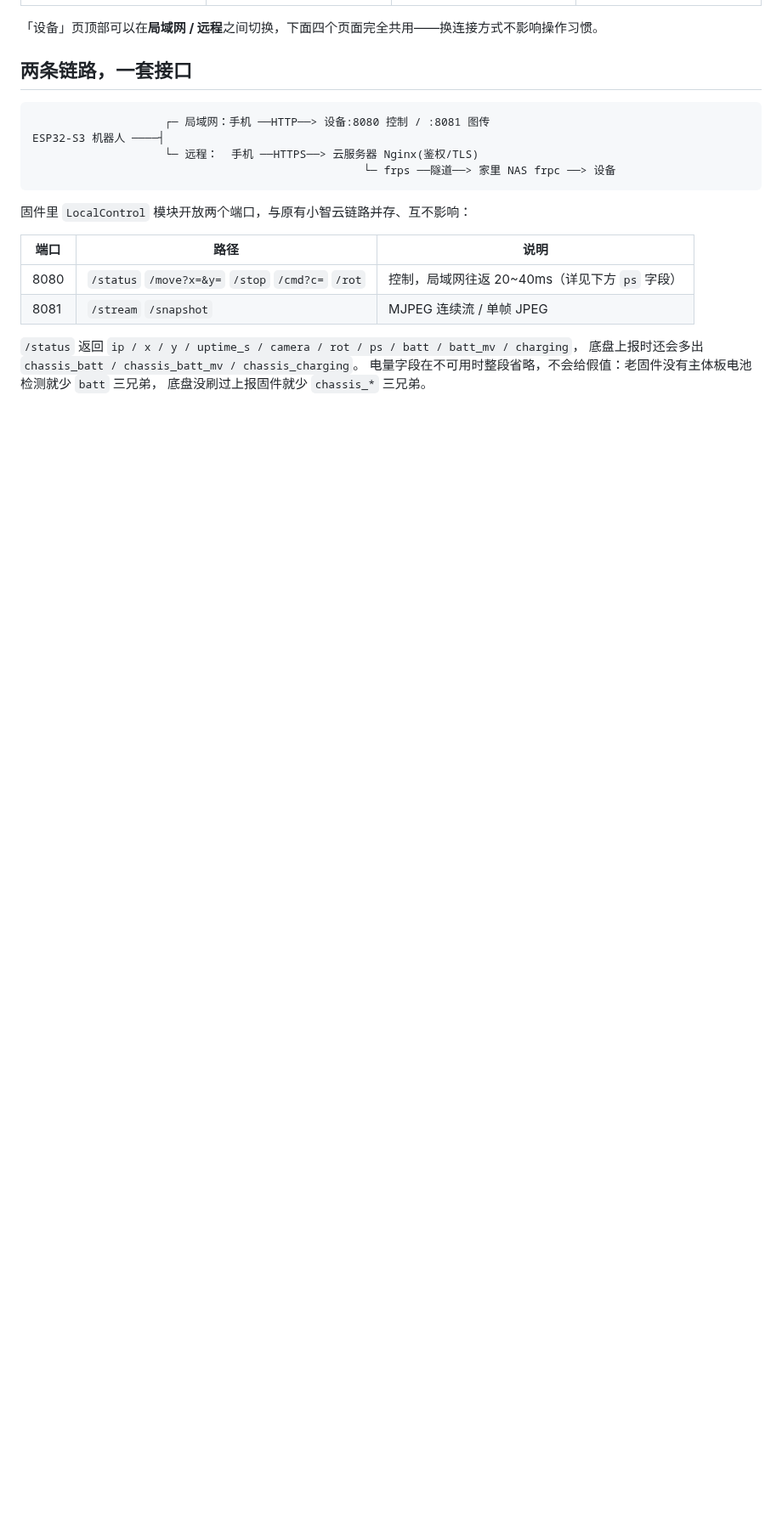
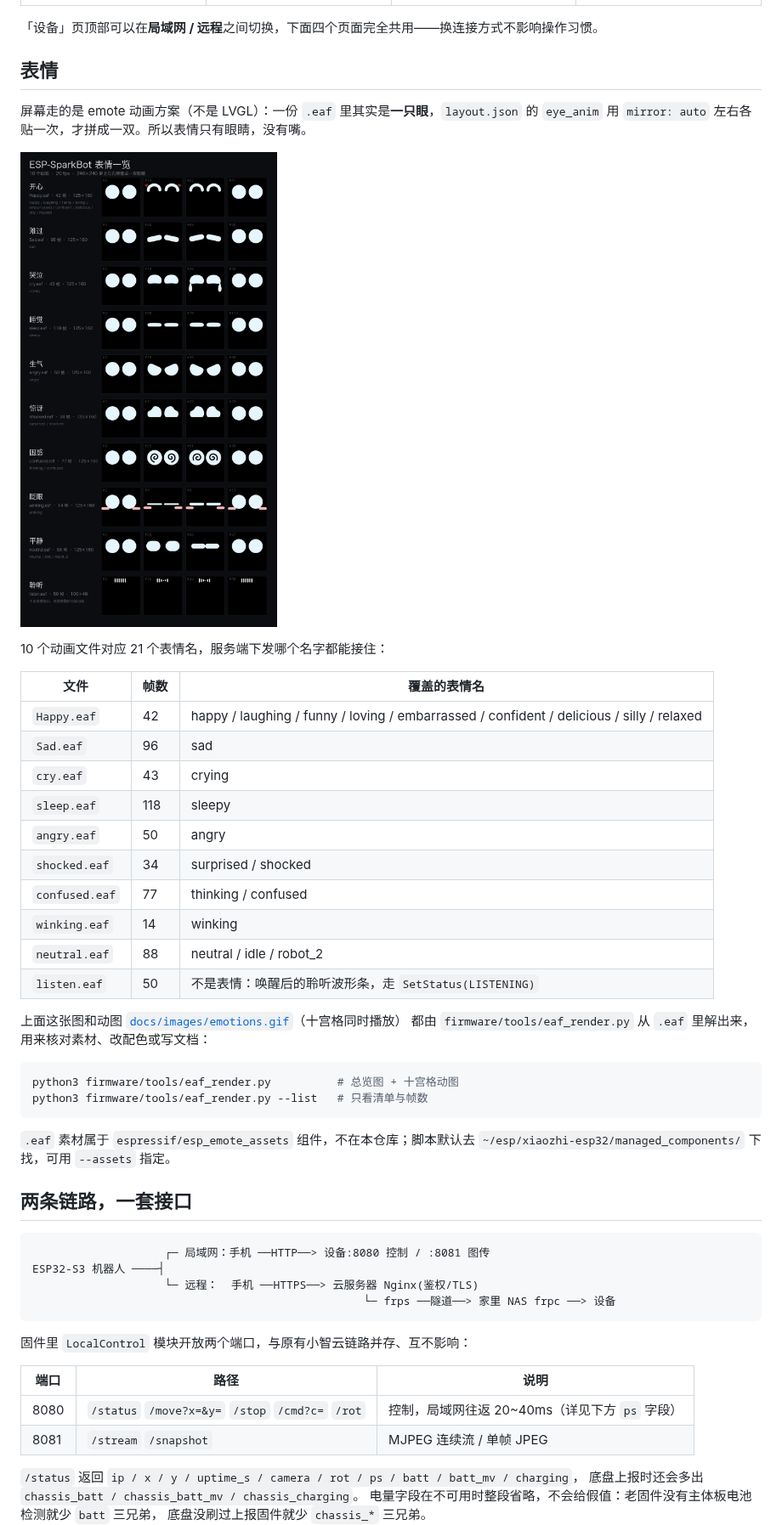
Before and after one commit to Jister24/ESP_SPARKBOT, a Markdown page: README.md, the part around one of its changes. Shown at 85% size. GitHub-like rendering; pictures changed too: docs/images/emotions-grid.png (added); blank space fills up the shorter version.

````diff
--- a/README.md
+++ b/README.md
@@ -26,6 +26,39 @@
 | ![设备](android/screenshots/01-device.png) | ![遥控](android/screenshots/02-control.png) | ![相机](android/screenshots/03-camera.png) | ![账号](android/screenshots/04-account.png) |
 
 「设备」页顶部可以在**局域网 / 远程**之间切换，下面四个页面完全共用——换连接方式不影响操作习惯。
+
+## 表情
+
+屏幕走的是 emote 动画方案（不是 LVGL）：一份 `.eaf` 里其实是**一只眼**，`layout.json` 的
+`eye_anim` 用 `mirror: auto` 左右各贴一次，才拼成一双。所以表情只有眼睛，没有嘴。
+
+![表情一览](docs/images/emotions-grid.png)
+
+10 个动画文件对应 21 个表情名，服务端下发哪个名字都能接住：
+
+| 文件 | 帧数 | 覆盖的表情名 |
+|---|---|---|
+| `Happy.eaf` | 42 | happy / laughing / funny / loving / embarrassed / confident / delicious / silly / relaxed |
+| `Sad.eaf` | 96 | sad |
+| `cry.eaf` | 43 | crying |
+| `sleep.eaf` | 118 | sleepy |
+| `angry.eaf` | 50 | angry |
+| `shocked.eaf` | 34 | surprised / shocked |
+| `confused.eaf` | 77 | thinking / confused |
+| `winking.eaf` | 14 | winking |
+| `neutral.eaf` | 88 | neutral / idle / robot_2 |
+| `listen.eaf` | 50 | 不是表情：唤醒后的聆听波形条，走 `SetStatus(LISTENING)` |
+
+上面这张图和动图 [`docs/images/emotions.gif`](docs/images/emotions.gif)（十宫格同时播放）
+都由 `firmware/tools/eaf_render.py` 从 `.eaf` 里解出来，用来核对素材、改配色或写文档：
+
+```bash
+python3 firmware/tools/eaf_render.py          # 总览图 + 十宫格动图
+python3 firmware/tools/eaf_render.py --list   # 只看清单与帧数
+```
+
+`.eaf` 素材属于 `espressif/esp_emote_assets` 组件，不在本仓库；脚本默认去
+`~/esp/xiaozhi-esp32/managed_components/` 下找，可用 `--assets` 指定。
 
 ## 两条链路，一套接口
 
````
Also changed, not shown: other parts of README.md (+3 -1 lines), 2 other files.
